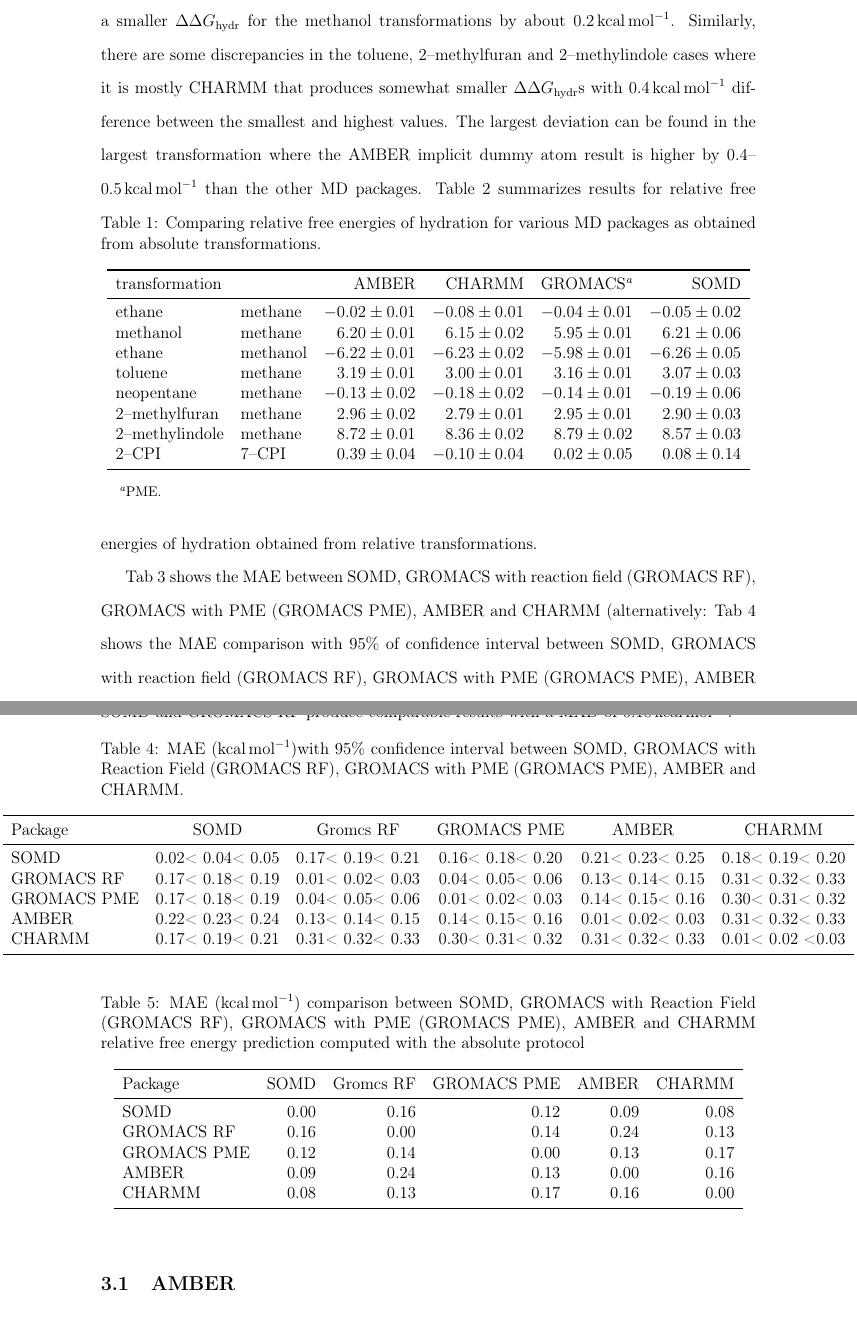
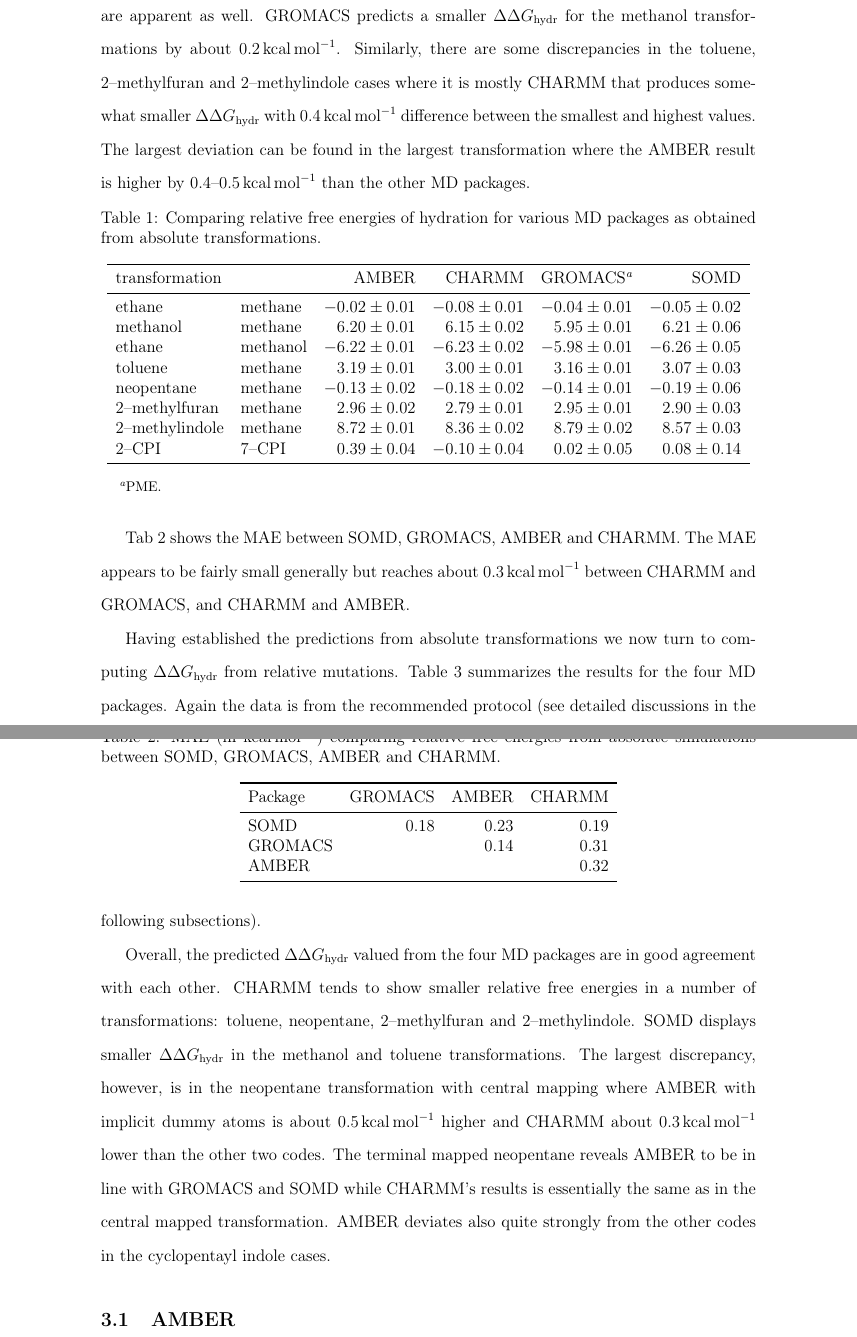
Before and after one commit to MobleyLab/relative-solvation-paper, a LaTeX paper (reprod.tex): two parts of pages 19 and 21 of 43 before the commit and two parts of pages 19 and 20 of 43 after it, joined at a grey line, cut so that both start at the same text. Compiled offline with pdfLaTeX; a LaTeX package or settings file that is missing is left out.

Commit message:
updates and more text in the Results section

```diff
--- a/reprod.tex
+++ b/reprod.tex
@@ -861,12 +854,14 @@
+this way agree quite well, although some larger deviations are apparent as
 well.  GROMACS predicts a smaller $\Delta\Delta G_{\mathrm{hydr}}$ for the
 methanol transformations by about \SI{0.2}{kcal.mol^{-1}}.  Similarly, there
 are some discrepancies in the toluene, 2--methylfuran and 2--methylindole cases
 where it is mostly CHARMM that produces somewhat smaller $\Delta\Delta
-G_{\mathrm{hydr}}$s with \SI{0.4}{kcal.mol^{-1}} difference between the
+G_{\mathrm{hydr}}$ with \SI{0.4}{kcal.mol^{-1}} difference between the
 smallest and highest values.  The largest deviation can be found in the largest
-transformation where the AMBER implicit dummy atom result is higher by
-0.4--\SI{0.5}{kcal.mol^{-1}} than the other MD packages.
+transformation where the AMBER result is higher by 0.4--\SI{0.5}{kcal.mol^{-1}}
+than the other MD packages.
 %SB: Why don't we consider Gromacs Reaction Field here ?
+% HHL: we present here only the recommended protocol
 \begin{table}[]
   \begin{minipage}{\linewidth}
     \caption{Comparing relative free energies of hydration for various MD
@@ -892,9 +887,39 @@
     }
   \end{minipage}
 \end{table}
-%SB: and why we don't consider GROMACS RF also here?
-Table~\ref{tab:relative} summarizes results for relative free energies of
-hydration obtained from relative transformations.
+
+% HHL: is this from absolute or relative simulations?
+Tab~\ref{tab:mue-absolute} shows the MAE between SOMD, GROMACS, AMBER and
+CHARMM.
+%(alternatively: Tab~\ref{tab:muebound-comp} shows the MAE comparison with a
+%95$\%$ confidence interval).
+The MAE appears to be fairly small generally but
+reaches about \SI{0.3}{kcal.mol^{-1}} between CHARMM and GROMACS, and CHARMM
+and AMBER.
+\begin{table}[]
+  \begin{minipage}{\linewidth}
+    \caption{MAE (in \si{kcal.mol^{-1}}) comparing relative free energies from
+    absolute simulations between SOMD, GROMACS, AMBER and
+    CHARMM.}\label{tab:mue-absolute}
+    \makebox[\textwidth][c]{
+      \begin{tabular}{lrrr}
+        \toprule
+        Package & GROMACS & AMBER & CHARMM \\
+        \midrule
+        SOMD    & 0.18 & 0.23 & 0.19 \\
+        GROMACS &      & 0.14 & 0.31 \\
+        AMBER   &      &      & 0.32 \\
+        \bottomrule
+      \end{tabular}
+    }
+  \end{minipage}
+\end{table}
+
+Having established the predictions from absolute transformations we now turn to
+computing $\Delta\Delta G_{\mathrm{hydr}}$ from relative mutations.
+Table~\ref{tab:relative} summarizes the results for the four MD packages.
+Again the data is from the recommended protocol (see detailed discussions in
+the following subsections).
 \begin{table}[]
   \begin{minipage}{\linewidth}
     \caption{Comparing relative free energies of hydration for various MD
@@ -959,14 +984,53 @@
   \end{minipage}
 \end{table}
 
-Tab~\ref{tab:mue-comp} shows the MAE between SOMD, GROMACS with
-reaction field (GROMACS RF), GROMACS with PME (GROMACS PME), AMBER and CHARMM
-(alternatively: Tab~\ref{tab:muebound-comp} shows the MAE comparison with
-95$\%$ of confidence interval between SOMD, GROMACS with reaction
-field (GROMACS RF), GROMACS with PME (GROMACS PME), AMBER and CHARMM).
-% HHL: use only one of tab:mue-comp or tab:muebound-comp here, move other to SI
-%      is this relative ddG?
+Overall, the predicted $\Delta\Delta G_{\mathrm{hydr}}$ valued from the four MD
+packages are in good agreement with each other.  CHARMM tends to show smaller
+relative free energies in a number of transformations: toluene, neopentane,
+2--methylfuran and 2--methylindole.  SOMD displays smaller $\Delta\Delta
+G_{\mathrm{hydr}}$ in the methanol and toluene transformations.  The largest
+discrepancy, however, is in the neopentane transformation with central mapping
+where AMBER with implicit dummy atoms is about \SI{0.5}{kcal.mol^{-1}} higher
+and CHARMM about \SI{0.3}{kcal.mol^{-1}} lower than the other two codes.  The
+terminal mapped neopentane reveals AMBER to be in line with GROMACS and SOMD
+while CHARMM's results is essentially the same as in the central mapped
+transformation.  AMBER deviates also quite strongly from the other codes in the
+cyclopentayl indole cases.
+
+%\begin{table}[]
+%  \begin{minipage}{\linewidth}
+%    \caption{MAE (\SI{}{kcal.mol^{-1}})with 95$\%$ confidence interval between
+%SOMD, GROMACS
+%    with
+%      Reaction Field (GROMACS RF), GROMACS with PME (GROMACS PME), AMBER and
+%CHARMM.}
+%      \label{tab:muebound-comp}
+%    \makebox[\textwidth][c]{
+%      \begin{tabular}{lccccc}
+%        \toprule
+%        Package & SOMD & Gromcs RF & GROMACS PME & AMBER & CHARMM\\
+%        \midrule
+%        SOMD         & 0.02< 0.04< 0.05 & 0.17< 0.19< 0.21    & 0.16<
+%        0.18< 0.20 & 0.21< 0.23< 0.25 & 0.18< 0.19< 0.20\\
+%        GROMACS RF   	  & 0.17< 0.18< 0.19 & 0.01< 0.02< 0.03    & 0.04<
+%0.05<
+%        0.06 &
+%        0.13< 0.14< 0.15 & 0.31< 0.32< 0.33\\
+%        GROMACS PME       & 0.17< 0.18< 0.19 & 0.04< 0.05< 0.06    & 0.01<
+%        0.02< 0.03 &
+%        0.14< 0.15< 0.16 & 0.30< 0.31< 0.32\\
+%        AMBER		  & 0.22< 0.23< 0.24 & 0.13< 0.14< 0.15    & 0.14< 0.15< 0.16
+%&
+%        0.01<
+%        0.02< 0.03 & 0.31< 0.32< 0.33\\
+%        CHARMM & 0.17< 0.19< 0.21 & 0.31< 0.32< 0.33 & 0.30< 0.31< 0.32 &
+%0.31< 0.32< 0.33 & 0.01< 0.02 <0.03\\
+%        \bottomrule
+%      \end{tabular}
+%    }
+%  \end{minipage}
+%\end{table}
+
+% HHL: is this from absolute or relative simulations?
 \begin{table}[]
   \begin{minipage}{\linewidth}
-    \caption{MAE (\SI{}{kcal.mol^{-1}}) comparison between SOMD, GROMACS with Reaction Field
-      (GROMACS RF), GROMACS with PME (GROMACS PME), AMBER and CHARMM
@@ -976,2 +1042 @@
         \toprule
-        Package & SOMD & Gromcs RF & GROMACS PME & AMBER & CHARMM \\
@@ -983 +1044,0 @@
-        CHARMM	     & 0.19 & 0.32    & 0.31 & 0.32 & 0.00\\
@@ -992,76 +1052,0 @@
-with a MAD of \SI{0.18}{kcal.mol^{-1}}.
-% HHL: citation for BWRF missing
-% JM: Guilherme/DLM can you double check that I described correctly the RF
-% implemented in Gromacs?
-% SB:  Hannes, this is the Bibtex for the BWRF citation. I can't add to bib file:
-\iffalse
-@article{barker1973monte,
-  title={Monte Carlo studies of the dielectric properties of water-like models},
-  author={Barker, JA and Watts, RO},
-  journal={Molecular Physics},
-  volume={26},
-  number={3},
-  pages={789--792},
-  year={1973},
-  publisher={Taylor \& Francis}
-}
-\fi
-
-\begin{table}[]
-  \begin{minipage}{\linewidth}
-    \caption{MAE (\SI{}{kcal.mol^{-1}})with 95$\%$ confidence interval between SOMD, GROMACS
-    with
-      Reaction Field (GROMACS RF), GROMACS with PME (GROMACS PME), AMBER and CHARMM.}
-      \label{tab:muebound-comp}
-    \makebox[\textwidth][c]{
-      \begin{tabular}{lccccc}
-        \toprule
-        Package & SOMD & Gromcs RF & GROMACS PME & AMBER & CHARMM\\
-        \midrule
-        SOMD         & 0.02< 0.04< 0.05 & 0.17< 0.19< 0.21    & 0.16<
-        0.18< 0.20 & 0.21< 0.23< 0.25 & 0.18< 0.19< 0.20\\
-        GROMACS RF   	  & 0.17< 0.18< 0.19 & 0.01< 0.02< 0.03    & 0.04< 0.05<
-        0.06 &
-        0.13< 0.14< 0.15 & 0.31< 0.32< 0.33\\
-        GROMACS PME       & 0.17< 0.18< 0.19 & 0.04< 0.05< 0.06    & 0.01<
-        0.02< 0.03 &
-        0.14< 0.15< 0.16 & 0.30< 0.31< 0.32\\
-        AMBER		  & 0.22< 0.23< 0.24 & 0.13< 0.14< 0.15    & 0.14< 0.15< 0.16 &
-        0.01<
-        0.02< 0.03 & 0.31< 0.32< 0.33\\
-        CHARMM & 0.17< 0.19< 0.21 & 0.31< 0.32< 0.33 & 0.30< 0.31< 0.32 & 0.31< 0.32< 0.33 & 0.01< 0.02 <0.03\\
-        \bottomrule
-      \end{tabular}
-    }
-  \end{minipage}
-\end{table}
-
-%%
-%SB: As above, I computed the MAE with error bounds and ``simple'' MAE calculation
-%Furthermore, I added the Gromacs RF values, taken from the reproducibility spreadsheet
-\begin{table}[]
-  \begin{minipage}{\linewidth}
-    \caption{MAE (\SI{}{kcal.mol^{-1}}) comparison between SOMD, GROMACS with Reaction Field
-      (GROMACS RF), GROMACS with PME (GROMACS PME), AMBER and CHARMM relative free energy prediction
-      computed with the absolute protocol}\label{tab:mue-abs}
-    \makebox[\textwidth][c]{
-      \begin{tabular}{lrrrrr}
-        \toprule
-        Package & SOMD & Gromcs RF & GROMACS PME & AMBER & CHARMM\\
-        \midrule
-        SOMD         & 0.00 & 0.16    & 0.12 & 0.09 & 0.08\\
-        GROMACS RF   & 0.16 & 0.00    & 0.14 & 0.24 & 0.13\\
-        GROMACS PME  & 0.12 & 0.14    & 0.00 & 0.13 & 0.17\\
-        AMBER        & 0.09 & 0.24    & 0.13 & 0.00 & 0.16\\
-        CHARMM	     & 0.08 & 0.13    & 0.17 & 0.16 & 0.00\\
-        \bottomrule
-      \end{tabular}
-    }
-  \end{minipage}
-\end{table}
-
-\begin{table}[]
-  \begin{minipage}{\linewidth}
-    \caption{MAE (\SI{}{kcal.mol^{-1}}) with 95$\%$ confidence interval between SOMD, GROMACS
-    with
-      Reaction Field (GROMACS RF), GROMACS with PME (GROMACS PME), AMBER and CHARMM for relative
@@ -1072,14 +1052,0 @@
-        Package & SOMD & Gromcs RF & GROMACS PME & AMBER & CHARMM\\
-        \midrule
-        SOMD         & 0.02< 0.04< 0.06 & 0.15< 0.16< 0.18    & 0.11<
-        0.12< 0.14 & 0.08< 0.09< 0.10 &0.07< 0.08< 0.09\\
-        GROMACS RF   	  & 0.15< 0.16< 0.17 & 0.01< 0.02< 0.03    & 0.12< 0.13<
-        0.14 &
-        0.23< 0.24< 0.25 & 0.12< 0.13< 0.14\\
-        GROMACS PME       & 0.11< 0.13< 0.16 & 0.13< 0.14< 0.15    & 0.01<
-        0.02< 0.03 &
-        0.11< 0.12< 0.13 & 0.15< 0.16< 0.18\\
-        AMBER		  & 0.07< 0.10< 0.13 & 0.23< 0.24< 0.25    & 0.11< 0.12< 0.13 &
-        0.01<
-        0.02< 0.03 & 0.15< 0.16< 0.18\\
-        CHARMM & 0.07< 0.08< 0.09 & 0.12< 0.13< 0.14 & 0.15< 0.17< 0.18 & 0.15< 0.16 <0.17 & 0.01<0.02<0.03\\
```
Also changed, not shown: reprod.tex (95 more changed lines).
